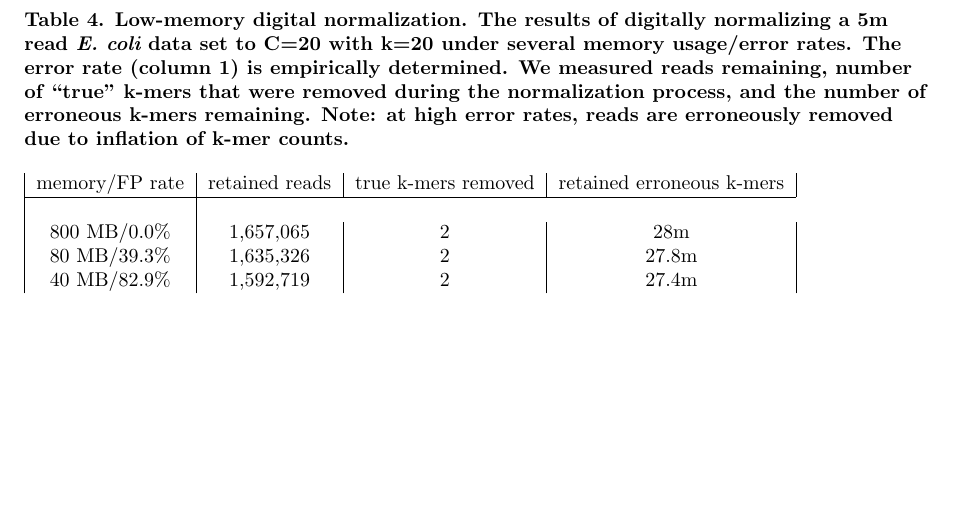
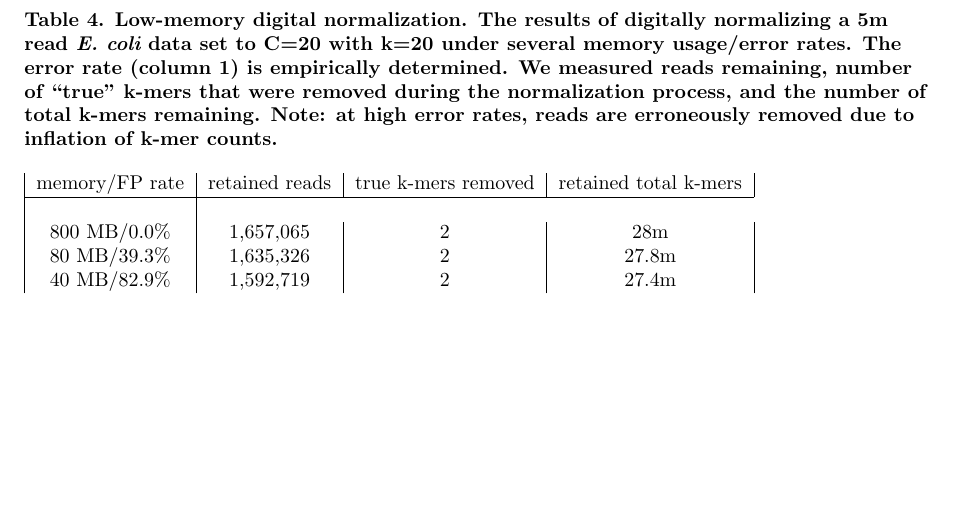
Before and after one commit to dib-lab/2013-khmer-counting, a LaTeX document (khmer-counting.tex): part of page 17 of 17, cut so that both start at the same text. Compiled offline with pdfLaTeX.

Commit message:
add cover_letter, modify table 5 ,column 4

```diff
--- a/khmer-counting.tex
+++ b/khmer-counting.tex
@@ -1040,11 +1040,11 @@
   several memory usage/error rates.  The error rate
   (column 1) is empirically determined.  We measured reads remaining,
   number of ``true'' k-mers that were removed during the normalization
-  process, and the number of erroneous k-mers remaining.  Note: at high
+  process, and the number of total k-mers remaining.  Note: at high
   error rates, reads are erroneously removed due to inflation
   of k-mer counts.}}
 \begin{tabular}{ | c | c | c | c | c | c |}
-memory/FP rate & retained reads & true k-mers removed & retained erroneous k-mers \\
+memory/FP rate & retained reads & true k-mers removed & retained total k-mers \\
 \hline \\
  800 MB/0.0\% & 1,657,065 & 2 &   28m \\
  80 MB/39.3\% & 1,635,326 & 2 & 27.8m \\
```
Also changed, not shown: 1 other file.
